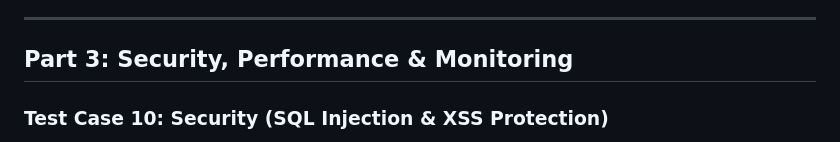
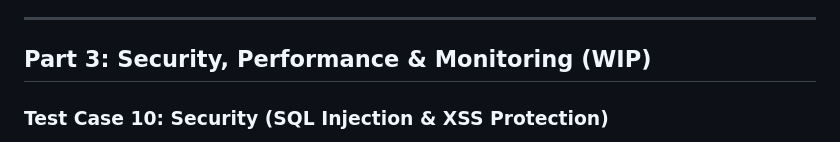
Before and after one commit to K-21/Social-Calc, a Markdown page: TEST_PLAN.md, the part around one of its changes. Rendered like a GitHub page.

Commit message:
Edited Test Plans

```diff
--- a/TEST_PLAN.md
+++ b/TEST_PLAN.md
@@ -85,7 +85,7 @@
 
 ---
 
-## Part 3: Security, Performance & Monitoring
+## Part 3: Security, Performance & Monitoring (WIP)
 
 ### Test Case 10: Security (SQL Injection & XSS Protection)
 * **Objective:** Verify the application and database are protected against malicious input.
```
Also changed, not shown: other parts of TEST_PLAN.md (+1 -1 lines).
